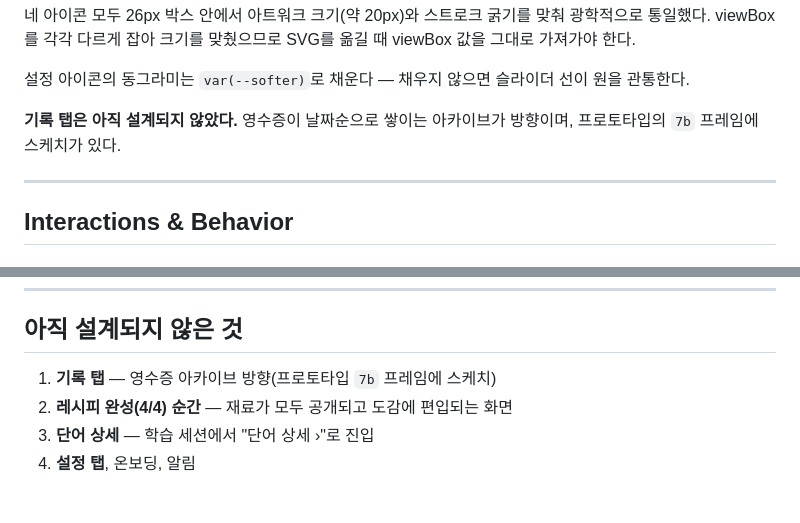
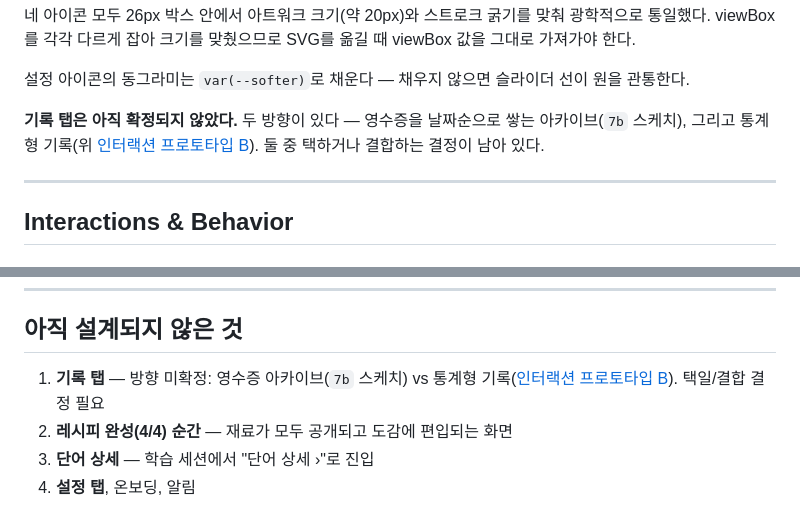
Before and after one commit to Tintin3710/Onikan, a Markdown page: handoff/README.md, 2 parts joined by grey strips. Rendered like a GitHub page.

```diff
--- a/handoff/README.md
+++ b/handoff/README.md
@@ -370,7 +394,7 @@ CTA를 누르면 `receipt = true`. 이때:
 
 설정 아이콘의 동그라미는 `var(--softer)`로 채운다 — 채우지 않으면 슬라이더 선이 원을 관통한다.
 
-**기록 탭은 아직 설계되지 않았다.** 영수증이 날짜순으로 쌓이는 아카이브가 방향이며, 프로토타입의 `7b` 프레임에 스케치가 있다.
+**기록 탭은 아직 확정되지 않았다.** 두 방향이 있다 — 영수증을 날짜순으로 쌓는 아카이브(`7b` 스케치), 그리고 통계형 기록(위 [인터랙션 프로토타입 B](#b-기록-탭-신규-제안)). 둘 중 택하거나 결합하는 결정이 남아 있다.
 
 ---
 
@@ -540,7 +565,7 @@ Tintin 디자인 시스템의 `IconNormalCheck` 글리프를 보상 체크에
 
 ## 아직 설계되지 않은 것
 
-1. **기록 탭** — 영수증 아카이브 방향(프로토타입 `7b` 프레임에 스케치)
+1. **기록 탭** — 방향 미확정: 영수증 아카이브(`7b` 스케치) vs 통계형 기록([인터랙션 프로토타입 B](#b-기록-탭-신규-제안)). 택일/결합 결정 필요
 2. **레시피 완성(4/4) 순간** — 재료가 모두 공개되고 도감에 편입되는 화면
 3. **단어 상세** — 학습 세션에서 "단어 상세 ›"로 진입
 4. **설정 탭**, 온보딩, 알림
```
Also changed, not shown: other parts of handoff/README.md (+26 -1 lines).
